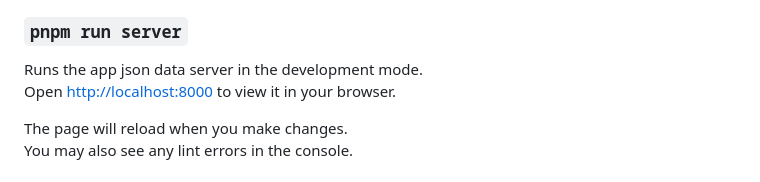
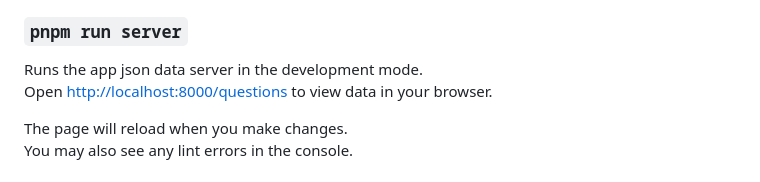
Before and after one commit to frankkinuthian/react-quiz-app, a Markdown page: README.md, the part around the change. Rendered like a GitHub page.

Commit message:
Push complete from local

```diff
--- a/README.md
+++ b/README.md
@@ -14,7 +14,7 @@ Open [http://localhost:3000](http://localhost:3000) to view it in your browser.
 ### `pnpm run server`
 
 Runs the app json data server in the development mode.\
-Open [http://localhost:8000](http://localhost:8000) to view it in your browser.
+Open [http://localhost:8000/questions](http://localhost:8000/questions) to view data in your browser.
 
 The page will reload when you make changes.\
 You may also see any lint errors in the console.
```
